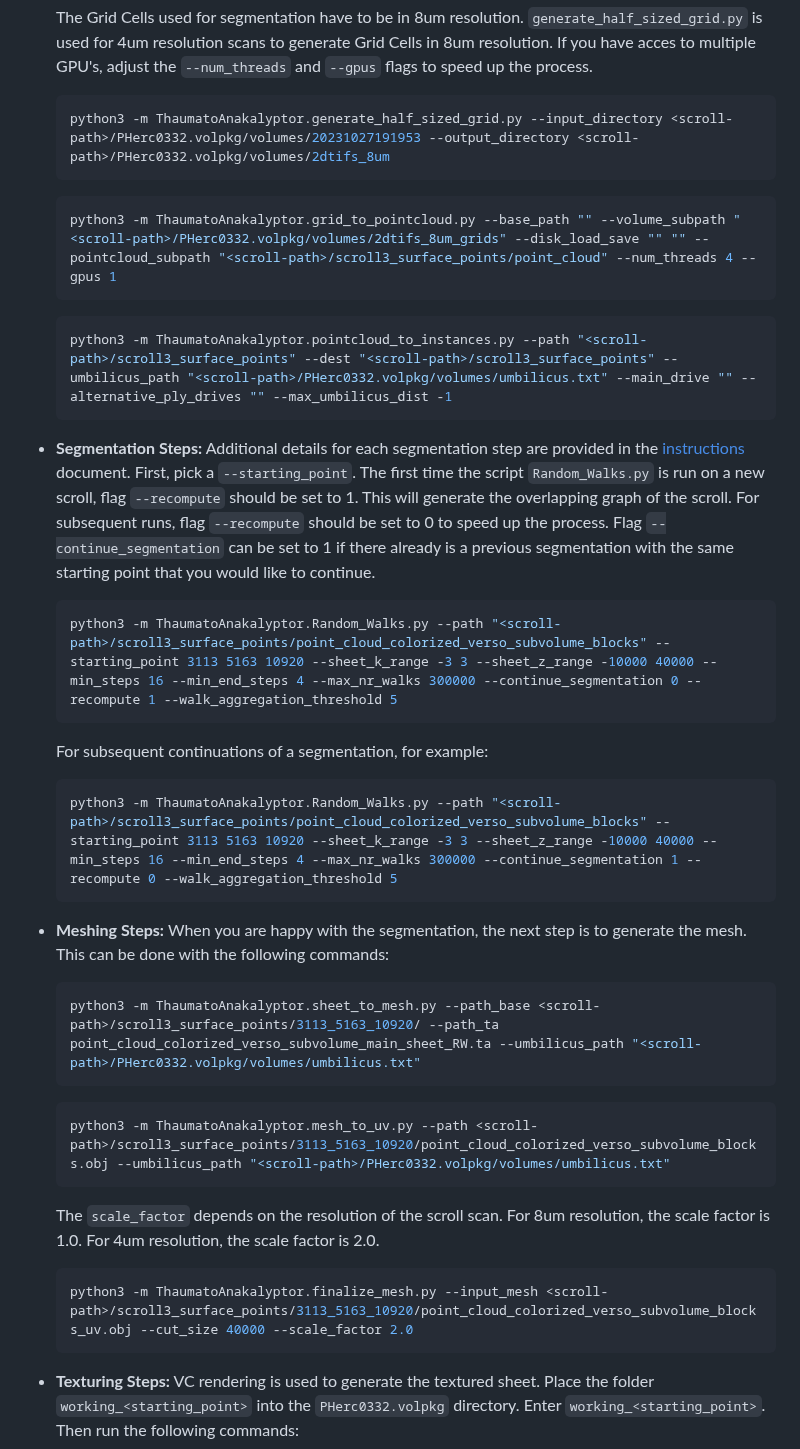
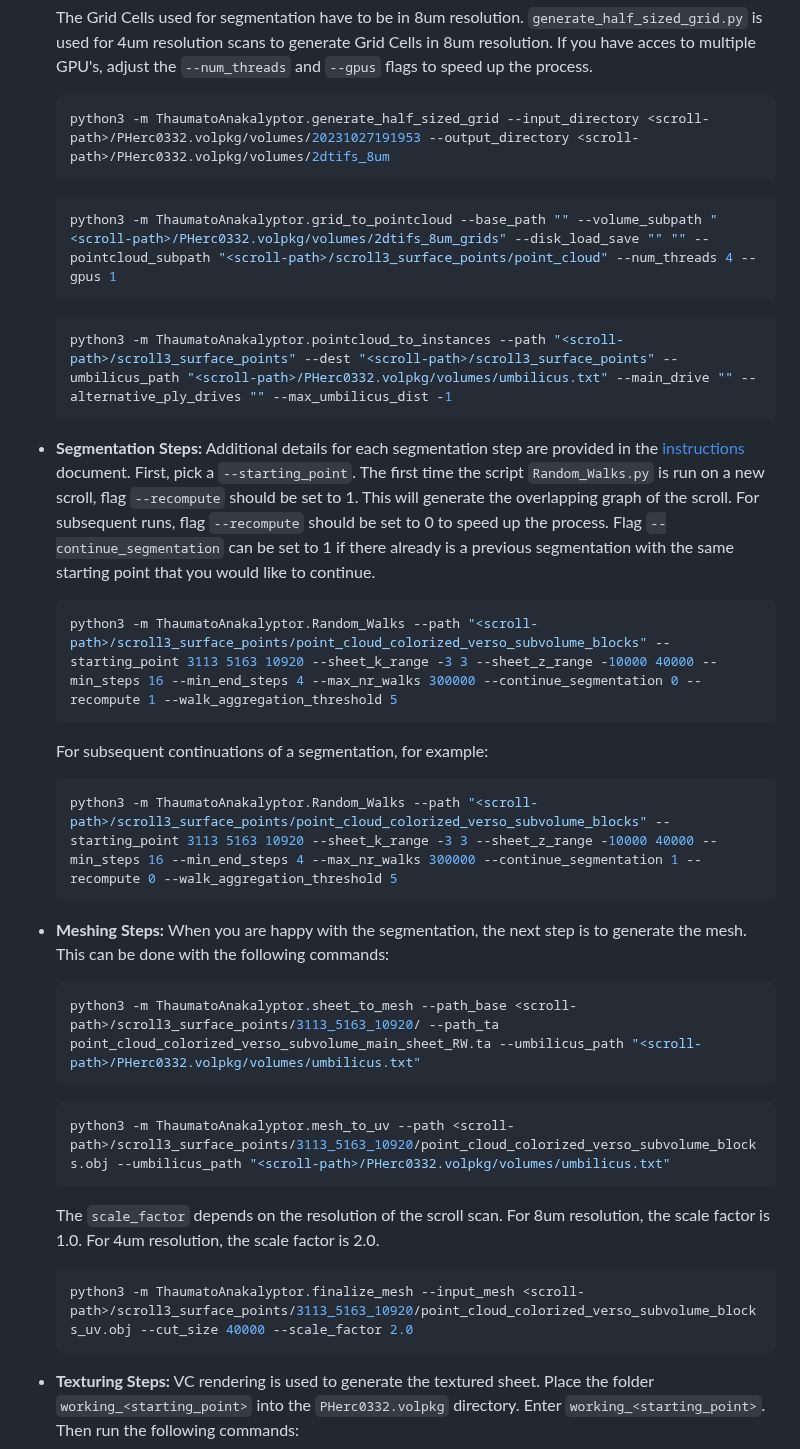
Before and after one commit to tomhsiao1260/villa, a Markdown page: ThaumatoAnakalyptor/README.md, the part around the change. GitHub-like rendering.

Commit message:
GUI preprocessing, updated script commands as modules

````diff
--- a/ThaumatoAnakalyptor/README.md
+++ b/ThaumatoAnakalyptor/README.md
@@ -66,38 +66,38 @@ This example shows how to do segmentation on scroll 3 (PHerc0332).
 
     The Grid Cells used for segmentation have to be in 8um resolution. ```generate_half_sized_grid.py``` is used for 4um resolution scans to generate Grid Cells in 8um resolution. If you have acces to multiple GPU's, adjust the ```--num_threads``` and ```--gpus``` flags to speed up the process.
     ```bash
-    python3 -m ThaumatoAnakalyptor.generate_half_sized_grid.py --input_directory <scroll-path>/PHerc0332.volpkg/volumes/20231027191953 --output_directory <scroll-path>/PHerc0332.volpkg/volumes/2dtifs_8um
+    python3 -m ThaumatoAnakalyptor.generate_half_sized_grid --input_directory <scroll-path>/PHerc0332.volpkg/volumes/20231027191953 --output_directory <scroll-path>/PHerc0332.volpkg/volumes/2dtifs_8um
     ```
     ```bash
-    python3 -m ThaumatoAnakalyptor.grid_to_pointcloud.py --base_path "" --volume_subpath "<scroll-path>/PHerc0332.volpkg/volumes/2dtifs_8um_grids" --disk_load_save "" "" --pointcloud_subpath "<scroll-path>/scroll3_surface_points/point_cloud" --num_threads 4 --gpus 1
+    python3 -m ThaumatoAnakalyptor.grid_to_pointcloud --base_path "" --volume_subpath "<scroll-path>/PHerc0332.volpkg/volumes/2dtifs_8um_grids" --disk_load_save "" "" --pointcloud_subpath "<scroll-path>/scroll3_surface_points/point_cloud" --num_threads 4 --gpus 1
     ```
     ```bash
-    python3 -m ThaumatoAnakalyptor.pointcloud_to_instances.py --path "<scroll-path>/scroll3_surface_points" --dest "<scroll-path>/scroll3_surface_points" --umbilicus_path "<scroll-path>/PHerc0332.volpkg/volumes/umbilicus.txt" --main_drive "" --alternative_ply_drives "" --max_umbilicus_dist -1
+    python3 -m ThaumatoAnakalyptor.pointcloud_to_instances --path "<scroll-path>/scroll3_surface_points" --dest "<scroll-path>/scroll3_surface_points" --umbilicus_path "<scroll-path>/PHerc0332.volpkg/volumes/umbilicus.txt" --main_drive "" --alternative_ply_drives "" --max_umbilicus_dist -1
     ```
 
 - **Segmentation Steps:** Additional details for each segmentation step are provided in the [instructions](ThaumatoAnakalyptor/instructions.txt) document.
     First, pick a ```--starting_point```.
     The first time the script ```Random_Walks.py```  is run on a new scroll, flag ```--recompute``` should be set to 1. This will generate the overlapping graph of the scroll. For subsequent runs, flag ```--recompute``` should be set to 0 to speed up the process. Flag ```--continue_segmentation``` can be set to 1 if there already is a previous segmentation with the same starting point that you would like to continue.
     ```bash
-    python3 -m ThaumatoAnakalyptor.Random_Walks.py --path "<scroll-path>/scroll3_surface_points/point_cloud_colorized_verso_subvolume_blocks" --starting_point 3113 5163 10920 --sheet_k_range -3 3 --sheet_z_range -10000 40000 --min_steps 16 --min_end_steps 4 --max_nr_walks 300000 --continue_segmentation 0 --recompute 1 --walk_aggregation_threshold 5
+    python3 -m ThaumatoAnakalyptor.Random_Walks --path "<scroll-path>/scroll3_surface_points/point_cloud_colorized_verso_subvolume_blocks" --starting_point 3113 5163 10920 --sheet_k_range -3 3 --sheet_z_range -10000 40000 --min_steps 16 --min_end_steps 4 --max_nr_walks 300000 --continue_segmentation 0 --recompute 1 --walk_aggregation_threshold 5
     ```
 
     For subsequent continuations of a segmentation, for example:
     ```bash
-    python3 -m ThaumatoAnakalyptor.Random_Walks.py --path "<scroll-path>/scroll3_surface_points/point_cloud_colorized_verso_subvolume_blocks" --starting_point 3113 5163 10920 --sheet_k_range -3 3 --sheet_z_range -10000 40000 --min_steps 16 --min_end_steps 4 --max_nr_walks 300000 --continue_segmentation 1 --recompute 0 --walk_aggregation_threshold 5
+    python3 -m ThaumatoAnakalyptor.Random_Walks --path "<scroll-path>/scroll3_surface_points/point_cloud_colorized_verso_subvolume_blocks" --starting_point 3113 5163 10920 --sheet_k_range -3 3 --sheet_z_range -10000 40000 --min_steps 16 --min_end_steps 4 --max_nr_walks 300000 --continue_segmentation 1 --recompute 0 --walk_aggregation_threshold 5
     ```
 
 - **Meshing Steps:**
     When you are happy with the segmentation, the next step is to generate the mesh. This can be done with the following commands:
     ```bash
-    python3 -m ThaumatoAnakalyptor.sheet_to_mesh.py --path_base <scroll-path>/scroll3_surface_points/3113_5163_10920/ --path_ta point_cloud_colorized_verso_subvolume_main_sheet_RW.ta --umbilicus_path "<scroll-path>/PHerc0332.volpkg/volumes/umbilicus.txt"
+    python3 -m ThaumatoAnakalyptor.sheet_to_mesh --path_base <scroll-path>/scroll3_surface_points/3113_5163_10920/ --path_ta point_cloud_colorized_verso_subvolume_main_sheet_RW.ta --umbilicus_path "<scroll-path>/PHerc0332.volpkg/volumes/umbilicus.txt"
     ```
     ```bash
-    python3 -m ThaumatoAnakalyptor.mesh_to_uv.py --path <scroll-path>/scroll3_surface_points/3113_5163_10920/point_cloud_colorized_verso_subvolume_blocks.obj --umbilicus_path "<scroll-path>/PHerc0332.volpkg/volumes/umbilicus.txt"
+    python3 -m ThaumatoAnakalyptor.mesh_to_uv --path <scroll-path>/scroll3_surface_points/3113_5163_10920/point_cloud_colorized_verso_subvolume_blocks.obj --umbilicus_path "<scroll-path>/PHerc0332.volpkg/volumes/umbilicus.txt"
     ```
     The ```scale_factor``` depends on the resolution of the scroll scan. For 8um resolution, the scale factor is 1.0. For 4um resolution, the scale factor is 2.0.
     ```bash
-    python3 -m ThaumatoAnakalyptor.finalize_mesh.py --input_mesh <scroll-path>/scroll3_surface_points/3113_5163_10920/point_cloud_colorized_verso_subvolume_blocks_uv.obj --cut_size 40000 --scale_factor 2.0
+    python3 -m ThaumatoAnakalyptor.finalize_mesh --input_mesh <scroll-path>/scroll3_surface_points/3113_5163_10920/point_cloud_colorized_verso_subvolume_blocks_uv.obj --cut_size 40000 --scale_factor 2.0
     ```
 
 - **Texturing Steps:**
````
